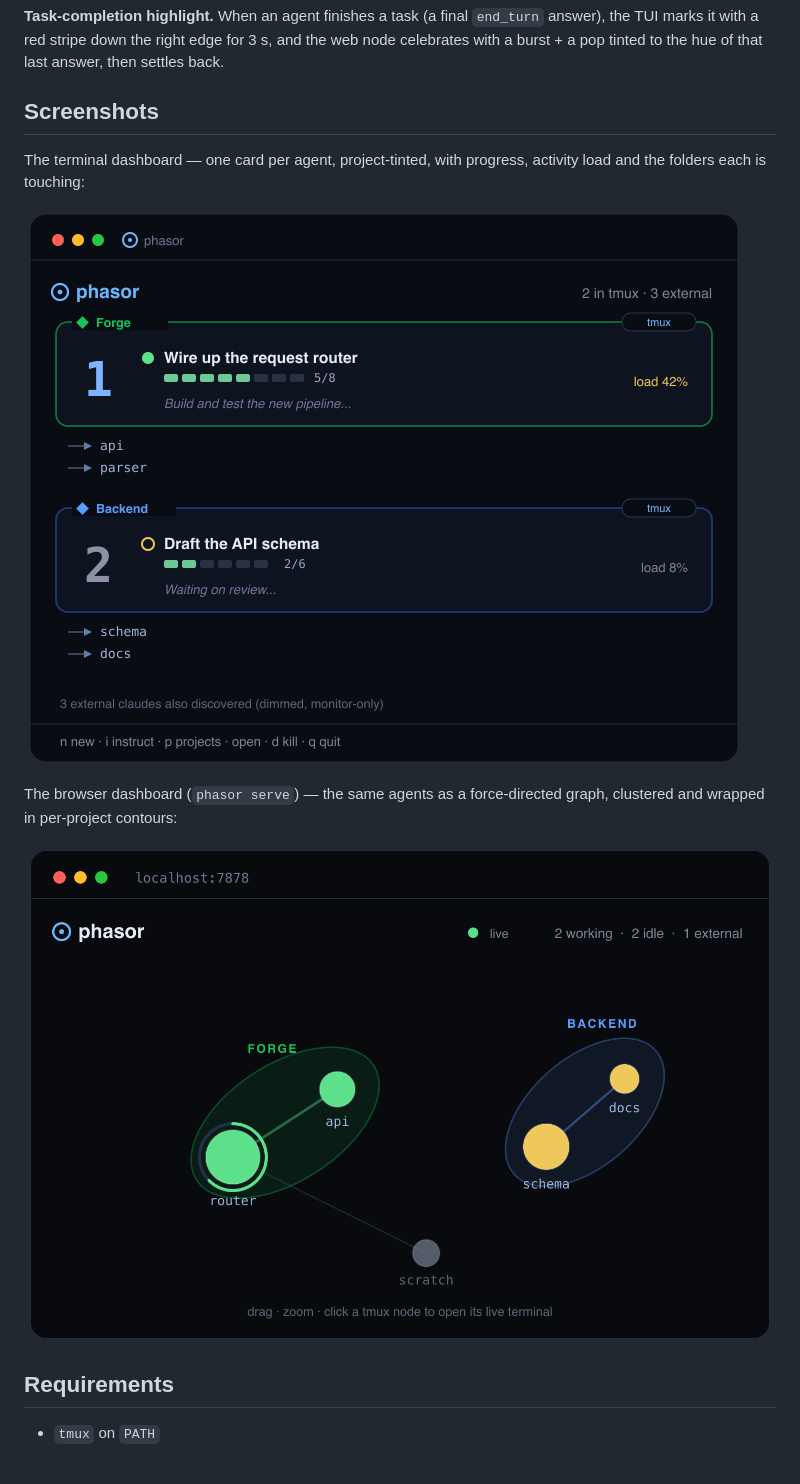
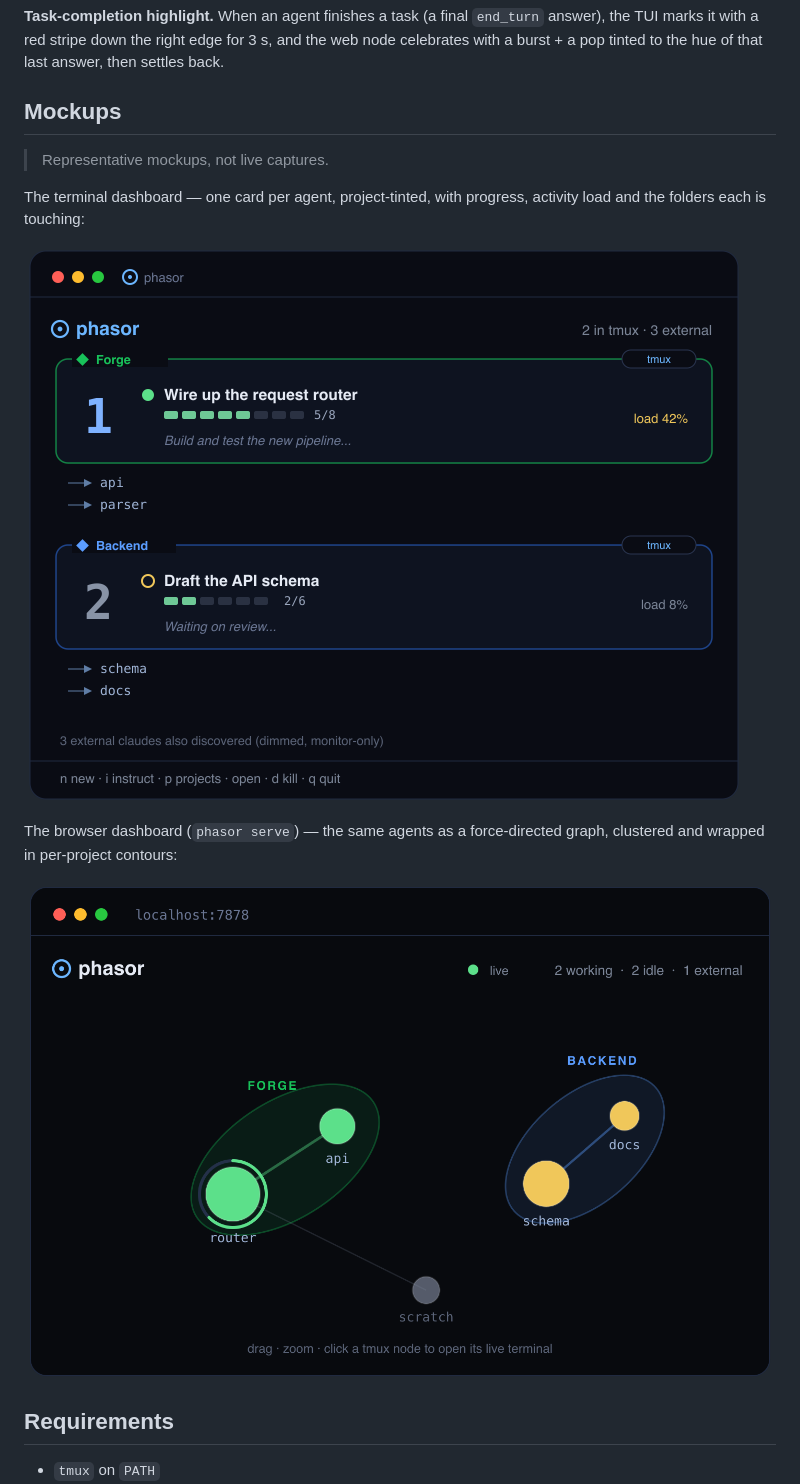
Before and after one commit to interpretica-io/phasor, a Markdown page: README.md, the part around the change. GitHub-like rendering; blank space fills up the shorter version.

Commit message:
Mockups: replace screenshots with representative SVG mockups
Add hand-drawn SVG/PNG mockups of the TUI and web dashboards under docs/mockups/
and point the README at them instead of the old captures. Relabel the README
section "Mockups" and note they are representative, not live captures.

Signed-off-by: Maxim Menshikov <maxim.menshikov@interpretica.io>

```diff
--- a/README.md
+++ b/README.md
@@ -48,17 +48,19 @@ folder **names**, never full paths. The selected card is highlighted.
 3 s, and the web node celebrates with a burst + a pop tinted to the hue of that
 last answer, then settles back.
 
-## Screenshots
+## Mockups
+
+> Representative mockups, not live captures.
 
 The terminal dashboard — one card per agent, project-tinted, with progress,
 activity load and the folders each is touching:
 
-![phasor terminal dashboard](docs/shots/tui.png)
+![phasor terminal dashboard](docs/mockups/tui.png)
 
 The browser dashboard (`phasor serve`) — the same agents as a force-directed
 graph, clustered and wrapped in per-project contours:
 
-![phasor browser dashboard](docs/shots/web.png)
+![phasor browser dashboard](docs/mockups/web.png)
 
 ## Requirements
 
```
Also changed, not shown: docs/mockups/tui.png (renamed from docs/shots/tui.png), docs/mockups/web.png (renamed from docs/shots/web.png), 4 other files.
